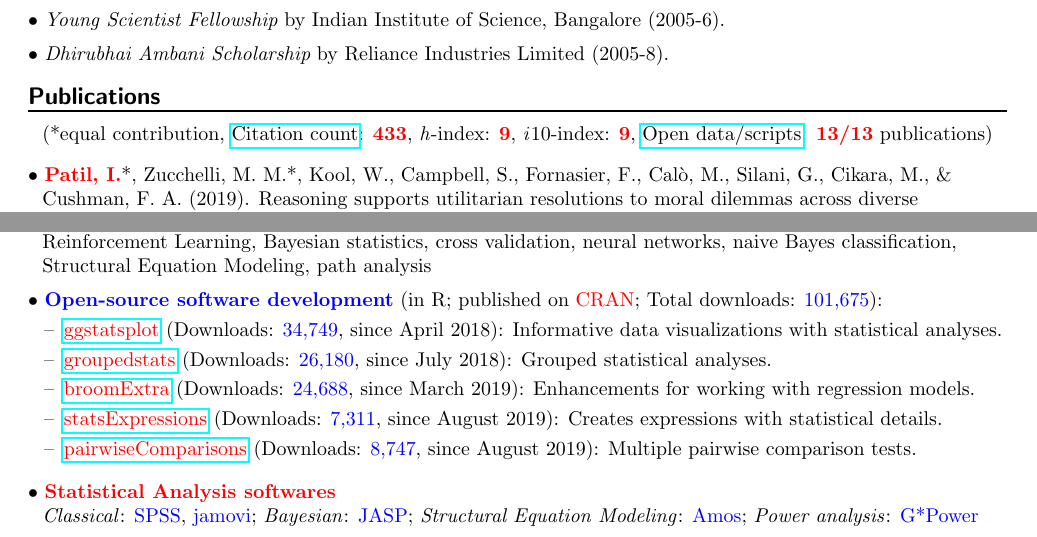
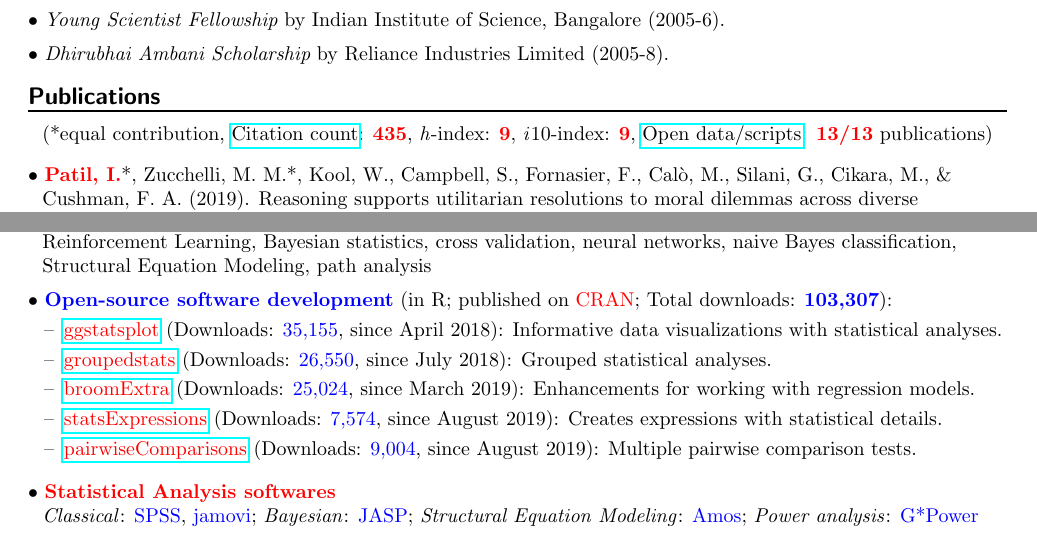
Before and after one commit to IndrajeetPatil/Indra_CV, a LaTeX CV (Indrajeet_Patil_CV.tex): two parts of pages 1 and 2 of 5, joined at a grey line, cut so that both start at the same text. Compiled offline with pdfLaTeX.

Commit message:
update on 14dec

```diff
--- a/Indrajeet_Patil_CV.tex
+++ b/Indrajeet_Patil_CV.tex
@@ -160,7 +160,7 @@
 
 	\heading{\textbf{Publications}}
 	\begin{center}
-	(*equal contribution, \href{https://scholar.google.it/citations?user=kSYuYTUAAAAJ&hl=en&oi=ao}{Citation count}: \textbf{\textcolor{red}{433}}, \textit{h}-index: \textbf{\textcolor{red}{9}}, \textit{i}10-index: \textbf{\textcolor{red}{9}}, \href{https://osf.io/hk5f3/}{Open data/scripts}: \textbf{\textcolor{red}{13/13}} publications)\\
+	(*equal contribution, \href{https://scholar.google.it/citations?user=kSYuYTUAAAAJ&hl=en&oi=ao}{Citation count}: \textbf{\textcolor{red}{435}}, \textit{h}-index: \textbf{\textcolor{red}{9}}, \textit{i}10-index: \textbf{\textcolor{red}{9}}, \href{https://osf.io/hk5f3/}{Open data/scripts}: \textbf{\textcolor{red}{13/13}} publications)\\
 	\end{center}
 
 	$\bullet$ \textbf{\textcolor{red}{Patil, I.}}*, Zucchelli, M. M.*, Kool, W., Campbell, S., Fornasier, F., Cal\`{o}, M., Silani, G., Cikara, M., \& \hspace*{0.1in}Cushman, F. A. (2019). Reasoning supports utilitarian resolutions to moral dilemmas across diverse \hspace*{0.1in}measures. \textit{\textcolor{blue}{Journal of Personality and Social Psychology}}. \href{https://psyarxiv.com/q86vx/}{\tt 10.1037/pspp0000281}
@@ -240,16 +240,16 @@
 	$\bullet$ \textcolor{red}{\textbf{Special skills}}: text mining, machine learning, meta-analysis, logistic/linear regression, linear/ordinal mixed \hspace*{0.1in}effects regression, clustering (\textit{k}-means, hierarchical cluster analysis, linear discriminant analysis), \textit{k}-nearest \hspace*{0.1in}neighbor, bagging, random forests, support vector machines, dimensionality reduction (PCA, ICA), \hspace*{0.1in}Reinforcement Learning, Bayesian statistics, cross validation, neural networks, naive Bayes classification, \hspace*{0.1in}Structural Equation Modeling, path analysis
 	\miniskip
 
-	$\bullet$ \textcolor{blue}{\textbf{Open-source software development}} (in R; published on \textcolor{red}{CRAN}; Total downloads: \textcolor{blue}{101,675}):
+	$\bullet$ \textcolor{blue}{\textbf{Open-source software development}} (in R; published on \textcolor{red}{CRAN}; Total downloads: \textcolor{blue}{\textbf{103,307}}):
 	 \vspace*{-0.09in}
 
 	\begin{itemize}
 	\itemsep-0.1em
-	\item[--] \href{https://indrajeetpatil.github.io/ggstatsplot/}{\textcolor{red}{ggstatsplot}} (Downloads: \textcolor{blue}{34,749}, since April 2018): Informative data visualizations with statistical analyses.
-	\item[--] \href{https://indrajeetpatil.github.io/groupedstats/}{\textcolor{red}{groupedstats}} (Downloads: \textcolor{blue}{26,180}, since July 2018): Grouped statistical analyses.
-	\item[--] \href{https://indrajeetpatil.github.io/groupedstats/}{\textcolor{red}{broomExtra}} (Downloads: \textcolor{blue}{24,688}, since March 2019): Enhancements for working with regression models.
-	\item[--] \href{https://indrajeetpatil.github.io/statsExpressions/}{\textcolor{red}{statsExpressions}} (Downloads: \textcolor{blue}{7,311}, since August 2019): Creates expressions with statistical details.
-	\item[--] \href{https://indrajeetpatil.github.io/pairwiseComparisons/}{\textcolor{red}{pairwiseComparisons}} (Downloads: \textcolor{blue}{8,747}, since August 2019): Multiple pairwise comparison tests.
+	\item[--] \href{https://indrajeetpatil.github.io/ggstatsplot/}{\textcolor{red}{ggstatsplot}} (Downloads: \textcolor{blue}{35,155}, since April 2018): Informative data visualizations with statistical analyses.
+	\item[--] \href{https://indrajeetpatil.github.io/groupedstats/}{\textcolor{red}{groupedstats}} (Downloads: \textcolor{blue}{26,550}, since July 2018): Grouped statistical analyses.
+	\item[--] \href{https://indrajeetpatil.github.io/groupedstats/}{\textcolor{red}{broomExtra}} (Downloads: \textcolor{blue}{25,024}, since March 2019): Enhancements for working with regression models.
+	\item[--] \href{https://indrajeetpatil.github.io/statsExpressions/}{\textcolor{red}{statsExpressions}} (Downloads: \textcolor{blue}{7,574}, since August 2019): Creates expressions with statistical details.
+	\item[--] \href{https://indrajeetpatil.github.io/pairwiseComparisons/}{\textcolor{red}{pairwiseComparisons}} (Downloads: \textcolor{blue}{9,004}, since August 2019): Multiple pairwise comparison tests.
 	\end{itemize}
 
 
```
Also changed, not shown: Indrajeet_Patil_Resume.tex (+7 -7 lines), Indrajeet_Patil_CV.pdf, Indrajeet_Patil_Resume.pdf, 4 other files.
